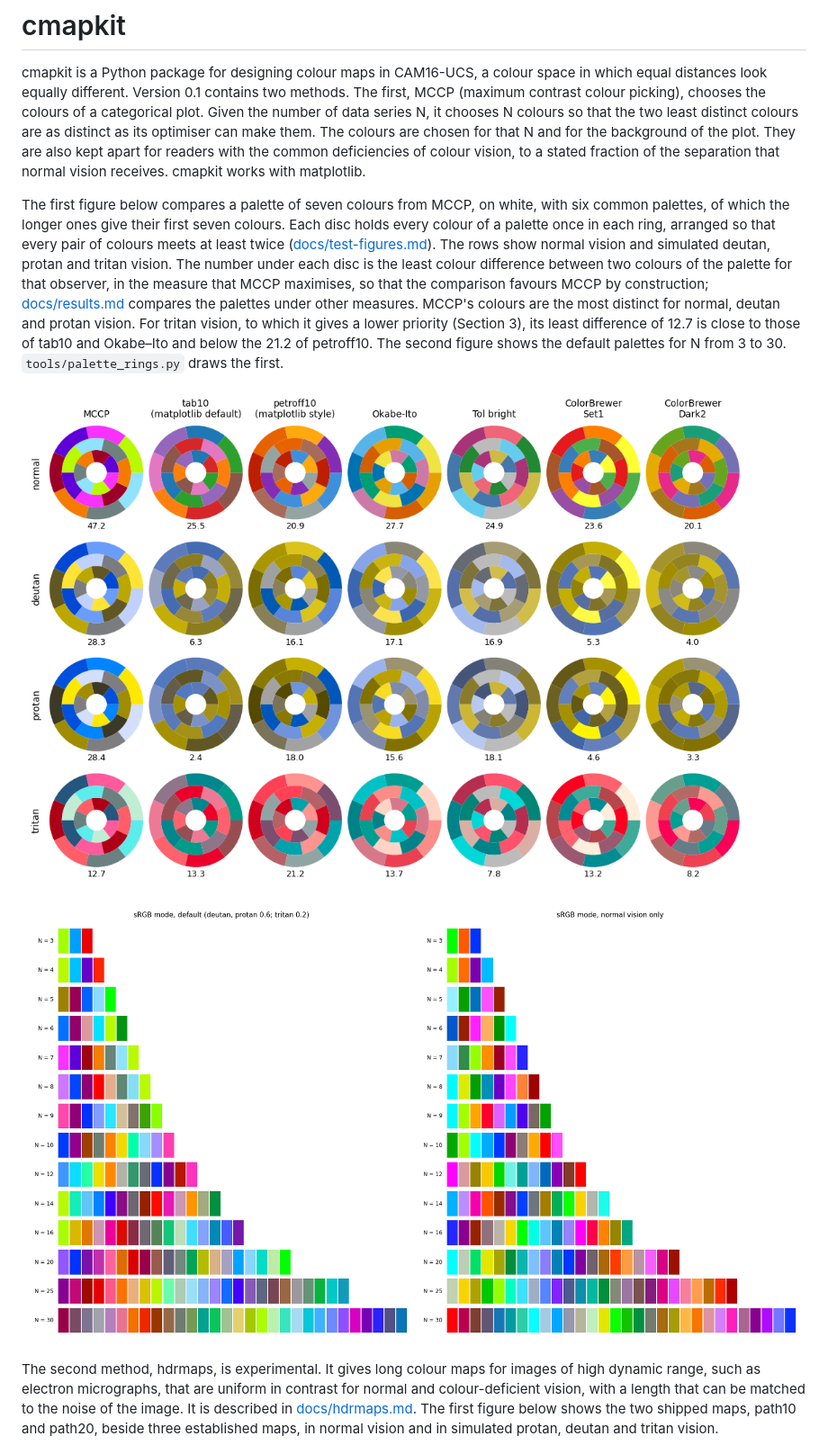
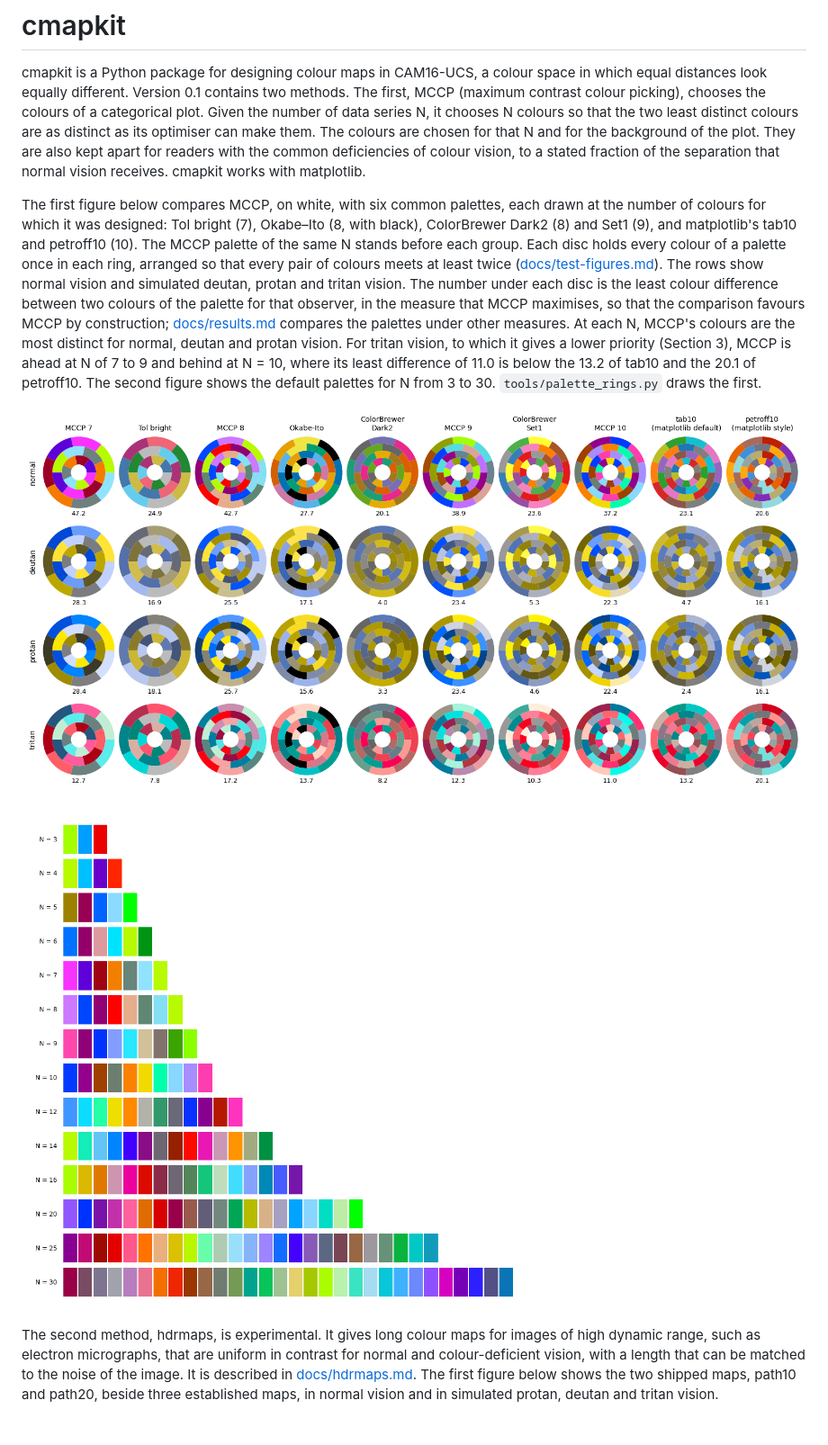
Before and after one commit to DavidLister/cmapkit, a Markdown page: README.md, the part around one of its changes. Shown at 90% size. Rendered like a GitHub page; pictures changed too: docs/img/rings_compare.png, docs/img/srgb_palettes.png; blank space fills up the shorter version.

```diff
--- a/README.md
+++ b/README.md
@@ -10,19 +10,21 @@ background of the plot. They are also kept apart for readers with the common
 deficiencies of colour vision, to a stated fraction of the separation that
 normal vision receives. cmapkit works with matplotlib.
 
-The first figure below compares a palette of seven colours from MCCP, on
-white, with six common palettes, of which the longer ones give their first
-seven colours. Each disc holds every colour of a palette once in each ring,
-arranged so that every pair of colours meets at least twice
+The first figure below compares MCCP, on white, with six common palettes,
+each drawn at the number of colours for which it was designed: Tol bright
+(7), Okabe–Ito (8, with black), ColorBrewer Dark2 (8) and Set1 (9), and
+matplotlib's tab10 and petroff10 (10). The MCCP palette of the same N
+stands before each group. Each disc holds every colour of a palette once in
+each ring, arranged so that every pair of colours meets at least twice
 ([docs/test-figures.md](https://github.com/DavidLister/cmapkit/blob/main/docs/test-figures.md)). The rows show normal vision
 and simulated deutan, protan and tritan vision. The number under each disc is
 the least colour difference between two colours of the palette for that
 observer, in the measure that MCCP maximises, so that the comparison favours
 MCCP by construction; [docs/results.md](https://github.com/DavidLister/cmapkit/blob/main/docs/results.md) compares the
-palettes under other measures. MCCP's colours are the most distinct for
-normal, deutan and protan vision. For tritan vision, to which it gives a
-lower priority (Section 3), its least difference of 12.7 is close to those
-of tab10 and Okabe–Ito and below the 21.2 of petroff10. The second figure
-shows the default palettes for N from 3 to 30. `tools/palette_rings.py` draws
-the first.
+palettes under other measures. At each N, MCCP's colours are the most
+distinct for normal, deutan and protan vision. For tritan vision, to which it
+gives a lower priority (Section 3), MCCP is ahead at N of 7 to 9 and behind
+at N = 10, where its least difference of 11.0 is below the 13.2 of tab10 and
+the 20.1 of petroff10. The second figure shows the default palettes for N
+from 3 to 30. `tools/palette_rings.py` draws the first.
 
```
Also changed, not shown: other parts of README.md (+2 -2 lines), docs/results.md (+1 -1 lines), 2 other files.
